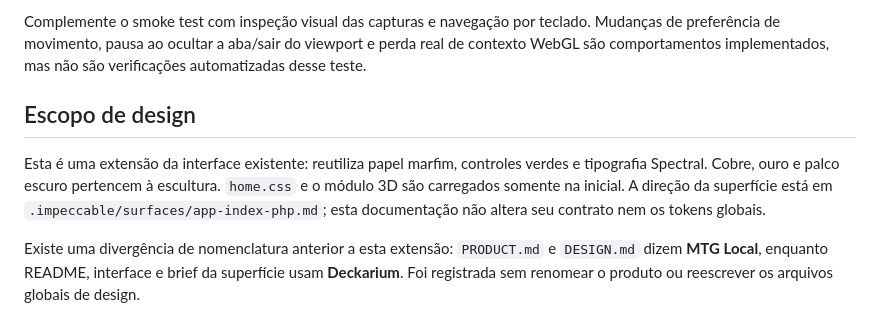
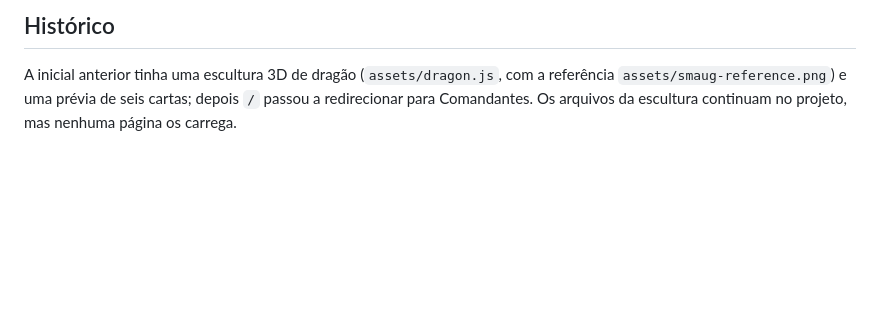
Before and after one commit to bernardodasilvamaciel/deckarium, a Markdown page: docs/home.md, the part around one of its changes. Rendered like a GitHub page; blank space fills up the shorter version.

```diff
--- a/docs/home.md
+++ b/docs/home.md
@@ -53,8 +42,4 @@ node tests/home-smoke.cjs
 
-Complemente o smoke test com inspeção visual das capturas e navegação por teclado. Mudanças de preferência de movimento, pausa ao ocultar a aba/sair do viewport e perda real de contexto WebGL são comportamentos implementados, mas não são verificações automatizadas desse teste.
+## Histórico
 
-## Escopo de design
-
-Esta é uma extensão da interface existente: reutiliza papel marfim, controles verdes e tipografia Spectral. Cobre, ouro e palco escuro pertencem à escultura. `home.css` e o módulo 3D são carregados somente na inicial. A direção da superfície está em `.impeccable/surfaces/app-index-php.md`; esta documentação não altera seu contrato nem os tokens globais.
-
-Existe uma divergência de nomenclatura anterior a esta extensão: `PRODUCT.md` e `DESIGN.md` dizem **MTG Local**, enquanto README, interface e brief da superfície usam **Deckarium**. Foi registrada sem renomear o produto ou reescrever os arquivos globais de design.
+A inicial anterior tinha uma escultura 3D de dragão (`assets/dragon.js`, com a referência `assets/smaug-reference.png`) e uma prévia de seis cartas; depois `/` passou a redirecionar para Comandantes. Os arquivos da escultura continuam no projeto, mas nenhuma página os carrega.
```
Also changed, not shown: other parts of docs/home.md (+21 -32 lines), README.md (+3 -1 lines), app/assets/home/quadro-constelacao.jpg (added), docs/images/inicio.png (added), 6 other files.
